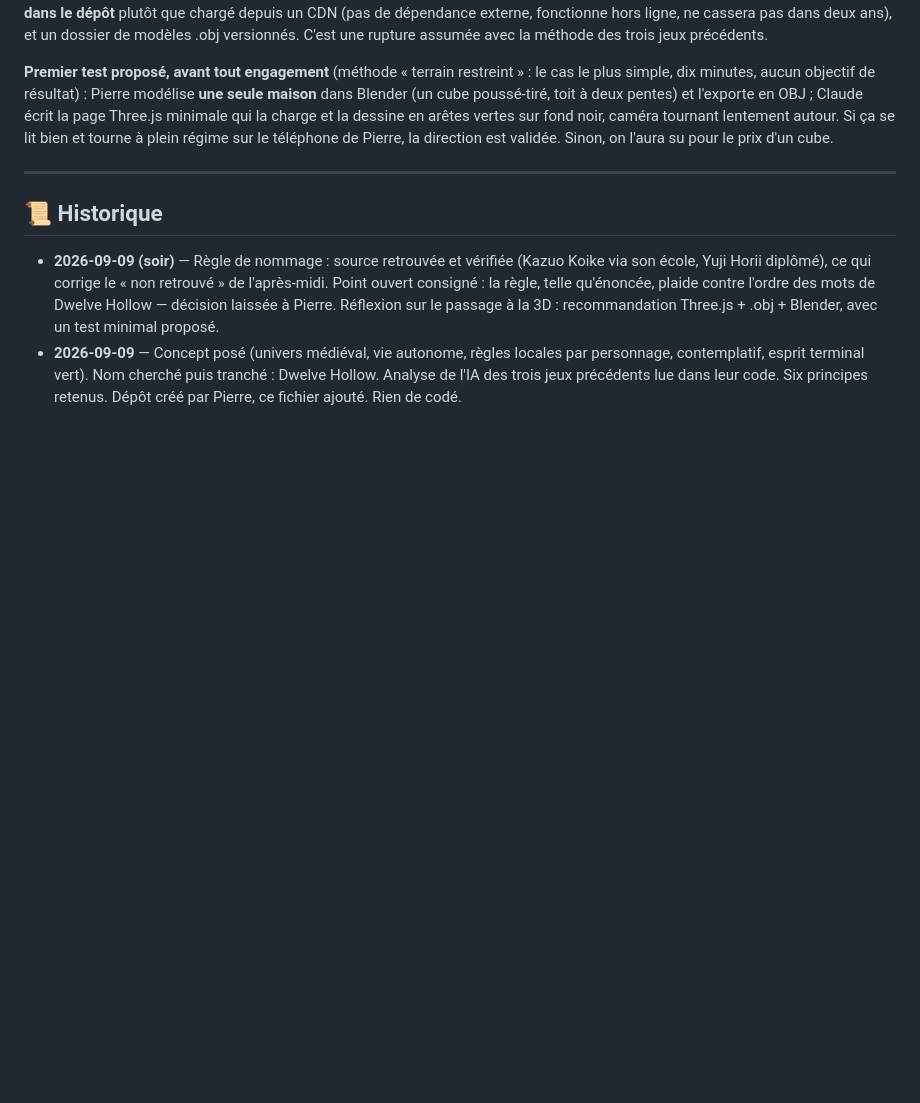
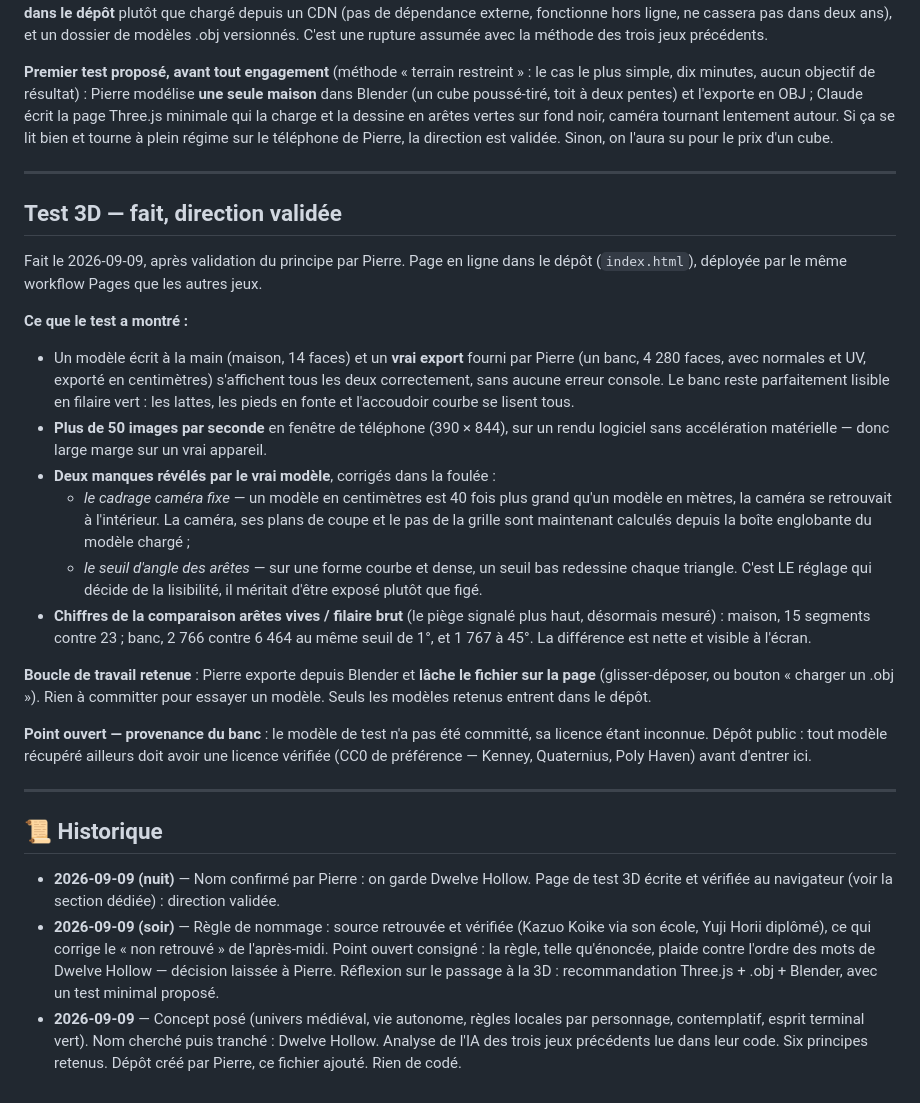
Before and after one commit to PierreMillon/Dwelve-Hollow, a Markdown page: BACKLOG.md, the part around the change. Rendered like a GitHub page; blank space fills up the shorter version.

Commit message:
Consigne les résultats du test 3D
Nom confirmé, direction 3D validée. Note les deux manques que le vrai
export a révélés (cadrage caméra fixe, seuil d'angle figé) et leur
correction, les chiffres mesurés de la comparaison arêtes vives contre
filaire brut, la boucle de travail par glisser-déposer, et le point
ouvert sur la licence des modèles récupérés ailleurs.

Co-Authored-By: Claude Opus 5 <noreply@anthropic.com>
Claude-Session: https://claude.ai/code/session_01T1gstjxbhWyUr5GCb5t953

```diff
--- a/BACKLOG.md
+++ b/BACKLOG.md
@@ -358,8 +358,52 @@ on l'aura su pour le prix d'un cube.
 
 ---
 
+## Test 3D — fait, direction validée
+
+Fait le 2026-09-09, après validation du principe par Pierre. Page en
+ligne dans le dépôt (`index.html`), déployée par le même workflow Pages
+que les autres jeux.
+
+**Ce que le test a montré :**
+
+- Un modèle écrit à la main (maison, 14 faces) et un **vrai export**
+  fourni par Pierre (un banc, 4 280 faces, avec normales et UV, exporté
+  en centimètres) s'affichent tous les deux correctement, sans aucune
+  erreur console. Le banc reste parfaitement lisible en filaire vert :
+  les lattes, les pieds en fonte et l'accoudoir courbe se lisent tous.
+- **Plus de 50 images par seconde** en fenêtre de téléphone (390 × 844),
+  sur un rendu logiciel sans accélération matérielle — donc large marge
+  sur un vrai appareil.
+- **Deux manques révélés par le vrai modèle**, corrigés dans la foulée :
+  - *le cadrage caméra fixe* — un modèle en centimètres est 40 fois plus
+    grand qu'un modèle en mètres, la caméra se retrouvait à l'intérieur.
+    La caméra, ses plans de coupe et le pas de la grille sont maintenant
+    calculés depuis la boîte englobante du modèle chargé ;
+  - *le seuil d'angle des arêtes* — sur une forme courbe et dense, un
+    seuil bas redessine chaque triangle. C'est LE réglage qui décide de
+    la lisibilité, il méritait d'être exposé plutôt que figé.
+- **Chiffres de la comparaison arêtes vives / filaire brut** (le piège
+  signalé plus haut, désormais mesuré) : maison, 15 segments contre 23 ;
+  banc, 2 766 contre 6 464 au même seuil de 1°, et 1 767 à 45°. La
+  différence est nette et visible à l'écran.
+
+**Boucle de travail retenue** : Pierre exporte depuis Blender et **lâche
+le fichier sur la page** (glisser-déposer, ou bouton « charger un .obj »).
+Rien à committer pour essayer un modèle. Seuls les modèles retenus
+entrent dans le dépôt.
+
+**Point ouvert — provenance du banc** : le modèle de test n'a pas été
+committé, sa licence étant inconnue. Dépôt public : tout modèle récupéré
+ailleurs doit avoir une licence vérifiée (CC0 de préférence — Kenney,
+Quaternius, Poly Haven) avant d'entrer ici.
+
+---
+
 ## 📜 Historique
 
+- **2026-09-09 (nuit)** — Nom confirmé par Pierre : on garde Dwelve
+  Hollow. Page de test 3D écrite et vérifiée au navigateur (voir la
+  section dédiée) : direction validée.
 - **2026-09-09 (soir)** — Règle de nommage : source retrouvée et vérifiée
   (Kazuo Koike via son école, Yuji Horii diplômé), ce qui corrige le
   « non retrouvé » de l'après-midi. Point ouvert consigné : la règle,
```
